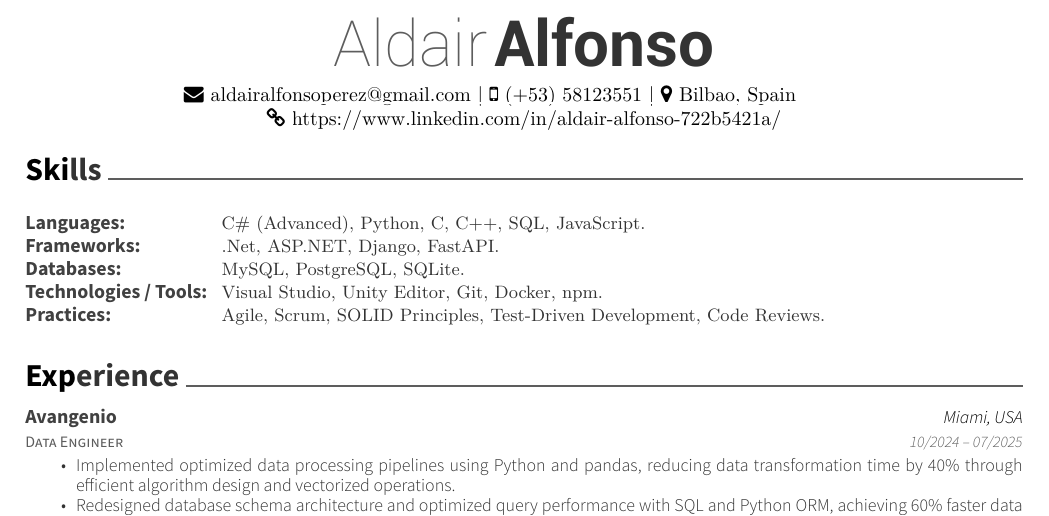
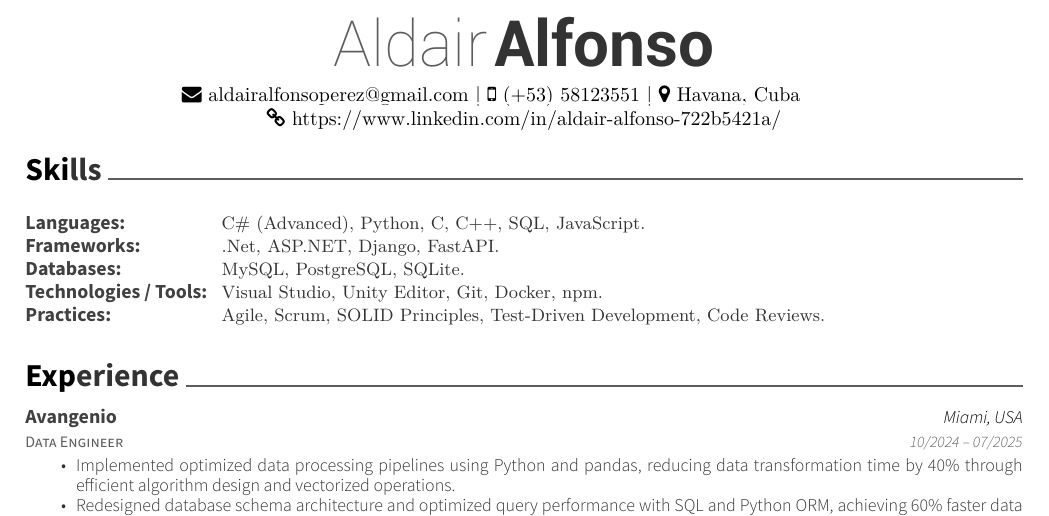
Before and after one commit to aldairlfp/my-resume, a LaTeX CV (resume.tex): part of page 1 of 2, cut so that both start at the same text. Compiled offline with XeLaTeX.

Commit message:
Update location in resume from Bilbao, Spain to Havana, Cuba

```diff
--- a/resume.tex
+++ b/resume.tex
@@ -49,7 +49,7 @@
 \begin{center}
 	\headerfirstnamestyle{Aldair} \headerlastnamestyle{Alfonso} \\
 	\vspace{2mm}
-	{\hspace{0.8cm}\faEnvelope\ aldairalfonsoperez@gmail.com}  |  {\faMobile\ (+53) 58123551}  |  {\faMapMarker\ Bilbao, Spain}
+	{\hspace{0.8cm}\faEnvelope\ aldairalfonsoperez@gmail.com}  |  {\faMobile\ (+53) 58123551}  |  {\faMapMarker\ Havana, Cuba}
 	\newline {\faLink\ \href{https://www.linkedin.com/in/aldair-alfonso-722b5421a/}{https://www.linkedin.com/in/aldair-alfonso-722b5421a/}}
 \end{center}
 
```
Also changed, not shown: 1 other file.
